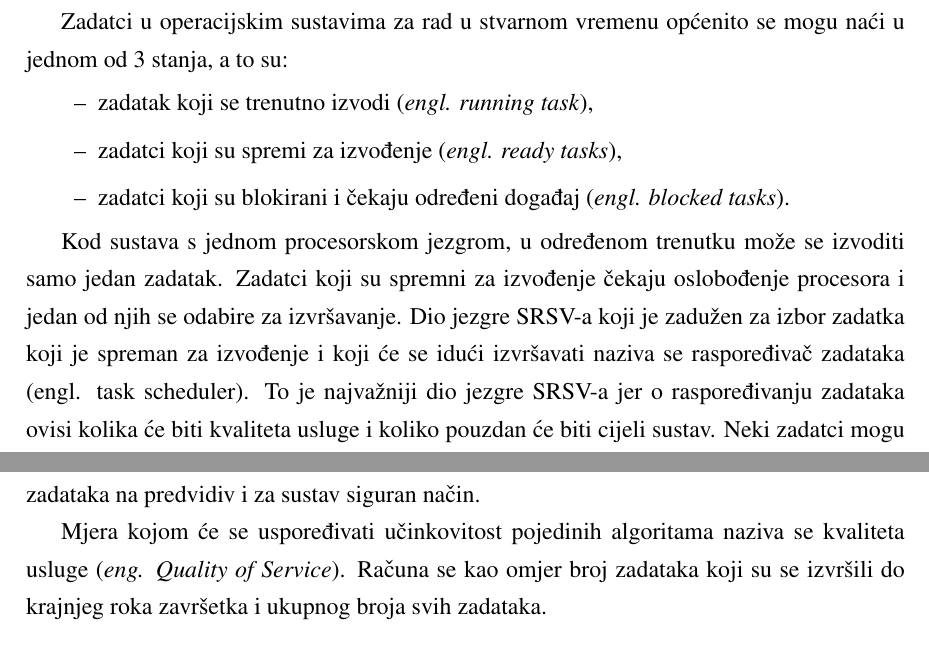
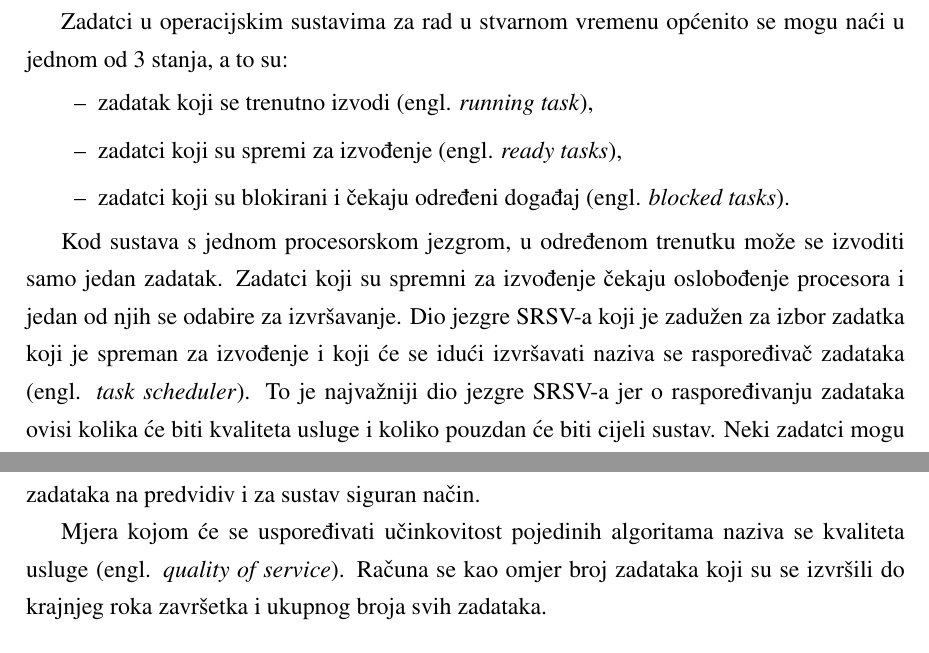
Before and after one commit to ljengic/Zavrsni-projekt, a LaTeX thesis (zavrsni.tex, which reads tekstovi/modifikacija_jezgre_FreeRtos-a.tex, tekstovi/osnove_teorije_rasporedivanja.tex, tekstovi/uvod.tex): two parts of pages 8 and 11 of 33, joined at a grey line, cut so that both start at the same text. The pictures show the PDF file zavrsni.pdf that the author committed with the source.

Commit message:
engleski nazivi ispravno napisani svagdje (stvarno se nadam da opet nisam neke propustio)

```diff
--- a/tekstovi/modifikacija_jezgre_FreeRtos-a.tex
+++ b/tekstovi/modifikacija_jezgre_FreeRtos-a.tex
@@ -8,12 +8,12 @@
 
 \section{Operacijski sustav FreeRTOS}
 
-FreeRTOS je operacijski sustav za rad u stvarnom vremenu otvorenog koda (\textit{engl. open source}) namijenjen primjeni u ugradbenim
+FreeRTOS je operacijski sustav za rad u stvarnom vremenu otvorenog koda (engl. \textit{open source}) namijenjen primjeni u ugradbenim
 računalnim sustavima. U ovom potpoglavlju bit će objašnjena
 njegova implemnetacija i izvedba raspoređivanja zadataka. K\^{o}d FreeRTOS-a organiziran je u nekoliko datoteka i zauzima
 svega nekoliko kilobajta. Datoteka u kojoj je implementirano upravljanje zadatcima i njihovim raspoređivanjem je \texttt{tasks.c}.
 
-Zadatci u FreeRTOS-u su opisani strukturom za upravljanje zadatcima (\textit{engl. TCB - task control block}). U toj strukturi nalaze
+Zadatci u FreeRTOS-u su opisani strukturom za upravljanje zadatcima (engl. \textit{TCB - task control block}). U toj strukturi nalaze
 se sve informacije koje opisuju pojedini zadatak (ime zadatka, prioritet, broj zadatka...).
 Zadatci se stvaraju funkcijom \texttt{xTaskCreate()}.
 Pri stvaranju novog zadatka alocira se prostor u memoriji za novu inačicu
@@ -31,9 +31,9 @@ Informacija o tome koji zadatak se trenutno izvršava pohranjena je u pokazivač
 Zadatci koji su spremni za izvršavanje podijeljeni su u različite liste ovisno o tome kojeg su prioriteta (postoji posebna lista
  za sve razine prioriteta zadataka).
 Stoga se pri raspoređivanju zadataka najprije pronađe lista najvišeg prioriteta koja nije prazna. Zadatci iz te liste dijele
-procesorsko vrijeme tako da se svakom zadatku iz liste dodjeljuje jedan vremenski odsječak procesorskog vremena (\textit{engl. tick}).
+procesorsko vrijeme tako da se svakom zadatku iz liste dodjeljuje jedan vremenski odsječak procesorskog vremena (engl. \textit{tick}).
 Nakon što se zadatak izvede u jednom odsječku, vraća se na kraj liste čekanja. Ovaj način raspoređivanja zadataka naziva se dijeljenje
-procesorskog vremena među zadatcima (\textit{engl. time slicing}).
+procesorskog vremena među zadatcima (engl. \textit{time slicing}).
 
 FreeRTOS se konfigurira putem datoteke \texttt{FreeRTOSconfig.h} i korisnik treba mijenjati samo tu datoteku. U toj datoteci nalaze se
 sve konstante preko kojih se uključuju pojedine funkcionalnosti ili postavljaju konstante bitne za rad sustava.
@@ -132,7 +132,7 @@ Ponekad posao dođe na red za izvršavanje, ali čak i ako dobije sve procesorsk
 Kako kod strogih zadataka nema koristi od posla koji se djelomično izvršio, ako se posao samo djelomično izvršio do krajnjeg roka za izvršenje,
 treba prekinuti njegovo daljnje izvršavanje.
  Ova strategija zove se prekidanje poslova
- (\textit{engl. job killing}). Time se podiže kvaliteta usluge, jer je osigurano da poslovi koji se nikako neće
+ (engl. \textit{job killing}). Time se podiže kvaliteta usluge, jer je osigurano da poslovi koji se nikako neće
  izvršiti na vrijeme ne zauzimaju procesorsko vrijeme ostalim zadatcima. Strategiju prekidanja poslova dodatno možemo poboljšati
  ukoliko unaprijed prolazimo po svim spremnim poslovima i provjeravamo mogu li se izvršiti do roka ako im je na raspolaganju sve
  procesorsko vrijeme od danog trenutka. Ako se posao ne bi stigao obaviti treba ga odmah prebaciti u listu za čekanje i detektirati
--- a/tekstovi/osnove_teorije_rasporedivanja.tex
+++ b/tekstovi/osnove_teorije_rasporedivanja.tex
@@ -8,7 +8,7 @@
 
 \section{Sustavi za rad u stvarnom vremenu}
 
-Sustavi za rad u stvarnom vremenu (\textit{engl. real-time system}) danas su neizostavan dio mnogih sustava korištenih u svim
+Sustavi za rad u stvarnom vremenu (engl. \textit{real-time system}) danas su neizostavan dio mnogih sustava korištenih u svim
 granama ljudske djelatnosti. Kod njih nije bitan samo rezultat izvođenja operacije, nego je jednako važno
 i vrijeme u kojem se ta operacija izvede. Zbog toga se svakom zadatku pridjeljuje krajnji rok do kojeg se mora izvršiti.
 Kako bi sustav radio pouzdano, mora se osigurati predvidivo raspoređivanje zadataka koje će osigurati da se što više
@@ -41,16 +41,16 @@ Na slici 2.1 prikazana je ovisnost koristi koju izvršavanje posla donosi sustav
 
 Zadatci u operacijskim sustavima za rad u stvarnom vremenu općenito se mogu naći u jednom od 3 stanja, a to su:
 \begin{itemize}
-    \item[--] zadatak koji se trenutno izvodi (\textit{engl. running task}),
-    \item[--] zadatci koji su spremi za izvođenje (\textit{engl. ready tasks}),
-    \item[--] zadatci koji su blokirani i čekaju određeni događaj (\textit{engl. blocked tasks}).
+    \item[--] zadatak koji se trenutno izvodi (engl. \textit{running task}),
+    \item[--] zadatci koji su spremi za izvođenje (engl. \textit{ready tasks}),
+    \item[--] zadatci koji su blokirani i čekaju određeni događaj (engl. \textit{blocked tasks}).
 \end{itemize}
 
 Kod sustava s jednom procesorskom jezgrom, u određenom trenutku može se izvoditi samo jedan zadatak.
 Zadatci koji su spremni za izvođenje
 čekaju oslobođenje procesora i jedan od njih se odabire za izvršavanje.
 Dio jezgre SRSV-a koji je zadužen za izbor zadatka koji je spreman za izvođenje i koji će se idući izvršavati naziva se raspoređivač
-zadataka (engl. task scheduler). To je najvažniji dio jezgre SRSV-a jer o raspoređivanju zadataka ovisi kolika će biti kvaliteta usluge i
+zadataka (engl. \textit{task scheduler}). To je najvažniji dio jezgre SRSV-a jer o raspoređivanju zadataka ovisi kolika će biti kvaliteta usluge i
 koliko pouzdan će biti cijeli sustav.
 Neki zadatci mogu biti privremeno ili trajno blokirani i dok su u tom stanju raspoređivač zadataka ih ne uzima u obzir.
 Zadatci se tijekom rada prebacuju između opisanih stanja, no treba napomenuti da je ovo generalna podjela koja se razlikuje u
@@ -67,15 +67,15 @@ implementaciji konkretnih SRSV-ova.
 Općenito, zadatci u sustavima za rad u stvarnom vremenu se označavaju sa $\tau_i$, gdje je $i$ identifikator pojedinog zadatka.
 Periodični zadatci su zadatci koji se iznova ponavljaju u istim vremenskim intervalima $T_i$. Taj interval naziva se period zadatka.
 Dio zadatka izvršen u jednom periodu naziva se posao.
-Drugi parametar koji opisuje zadatak je trajanje njegova izvršavanja $C_i$ (\textit{engl. computation time}). Period i vrijeme izvršavanja zajedno daju veličinu
-koju nazivamo faktor opterećenja (\textit{engl. utilization factor}):
+Drugi parametar koji opisuje zadatak je trajanje njegova izvršavanja $C_i$ (engl. \textit{computation time}). Period i vrijeme izvršavanja zajedno daju veličinu
+koju nazivamo faktor opterećenja (engl. \textit{utilization factor}):
 \begin{equation*}
   U\textsubscript{i} = \frac{C\textsubscript{i}}{T\textsubscript{i}}
 \end{equation*}
 Ova veličina daje postotak zauzeća procesora zadatkom $\tau_i$ u jednom periodu $T_i$. S obzirom na to da se poslovi
 ponavljaju jedan za drugim, to je ujedno i veličina koja govori koliko procesorskog vremena se ukupno troši na zadatak $\tau_i$.
 
-Nadalje, bitna veličina koja opisuje svaki zadatak je krajnji rok njegova završetka (\textit{engl. deadline}). Krajnji rok izvršavanja je vrijeme
+Nadalje, bitna veličina koja opisuje svaki zadatak je krajnji rok njegova završetka (engl. \textit{deadline}). Krajnji rok izvršavanja je vrijeme
 do kojeg se posao mora izvršiti kako bi donio korist sustavu. U ovom radu razmatrani su
 isključivo zadatci čiji je krajnji rok završetka jednak periodu. Takav krajnji rok naziva se implicitni krajnji rok završetka.
 Kao primjer dan je vremenski dijagram s jednim periodičnim zadatkom.
@@ -125,7 +125,7 @@ opterećenje sustava trajno veće od 1. Tada se svi poslovi neće moći izvršit
 
 %treba li dodati vrste weakly hard uvjeta
 
-U ovom radu ispitivat će se ponašanje sustava s ublaženo-strogim uvjetima (\textit{engl. weakly-hard constraints}). Za razliku od
+U ovom radu ispitivat će se ponašanje sustava s ublaženo-strogim uvjetima (engl. \textit{weakly-hard constraints}). Za razliku od
 strogih zadataka, kod ublaženo-kritičnih zadataka povremeno dopuštamo da se zadatak ne izvede na vrijeme, ali na predvidiv i
 kontroliran način. U određenom vremenskom okviru točno se određuju pravila propuštanja zadataka. Postoje 4 modela SRSV-a s ublaženo-strogim uvjetima :
 \begin{itemize}
@@ -160,7 +160,7 @@ mogu propustiti. S druge strane $S_i=\infty$ označava da su svi poslovi crveni
 U ovom radu ispitivat će se različiti algoritmi za raspoređivanje zadataka u sustavu koji se nalazi u stanju trajnog preopterećenja.
 U navedenom slučaju važno je osigurati preskakanje zadataka na predvidiv i za sustav siguran način.
 
-Mjera kojom će se uspoređivati učinkovitost pojedinih algoritama naziva se kvaliteta usluge (\textit{eng. Quality of Service}).
+Mjera kojom će se uspoređivati učinkovitost pojedinih algoritama naziva se kvaliteta usluge (engl. \textit{quality of service}).
 Računa se kao omjer broj zadataka koji su se izvršili do krajnjeg roka završetka i ukupnog broja svih zadataka.
 
 % popravi da š bude u formuli
--- a/tekstovi/uvod.tex
+++ b/tekstovi/uvod.tex
@@ -8,7 +8,7 @@
 
 
 
-Sustavi za rad u stvarnom vremenu (\textit{engl. real-time systems}) sustavi su u kojima nije bitan samo
+Sustavi za rad u stvarnom vremenu (engl. \textit{real-time systems}) sustavi su u kojima nije bitan samo
 rezultat operacije, nego je jednako važna i pravovremenost njezina izvršenja. Najvažnija svojstva koja takvi sustavi moraju
 zadovoljavati su pouzdanost i predvidivost u izvršavanju zadataka.
 Zbog navedenog svojstva, sustavi za rad u stvarnom vremenu (u daljnjem tekstu SRSV) neizostavan su dio svih ugradbenih
@@ -31,7 +31,7 @@ to treba dobiti veći prioritet pri raspoređivanju. Tako se izbjegava šteta ko
 SRSV-i koji su najčešće zastupljeni u industrijskim primjenama obično ne osiguravaju sigurnost sustava kada je on u stanju preopterećenja. Stoga je ideja ovog rada
 modificirati SRSV otvorenog koda, konkretno FreeRTOS, kako bi se ugradio mehanizam za smanjenje trajnog preopterećenja kontroliranim
 propuštanjem nekritičnih poslova. Točnije,
-modifikacijom jezgre FreeRTOS-a implementiran je strogi sustav za rad u stvarnom vremenu s ublaženim uvjetima (\textit{engl. weakly hard real-time system}). Kod takvog sustava
+modifikacijom jezgre FreeRTOS-a implementiran je strogi sustav za rad u stvarnom vremenu s ublaženim uvjetima (engl. \textit{weakly hard real-time system}). Kod takvog sustava
 povremeno se dopušta da se posao ne izvede, ali u određenom broju slijedno aktiviranih poslova postoji striktno definirana donja granica na broj
 poslova koji se moraju pravovremeno izvesti.
 Takvim pristupom preskakanja poslova osigurava se da se niti jedan zadatak trajno ne blokira. Nadalje implementirana je strategija
```
Also changed, not shown: tekstovi/implementacija_simulatora.tex (+1 -1 lines), tekstovi/rezultati.tex (+1 -1 lines), zavrsni.pdf, tekstovi/modifikacija_jezgre_FreeRtos-a.tex (2 more changed lines), tekstovi/osnove_teorije_rasporedivanja.tex (22 more changed lines), 1 other file.
